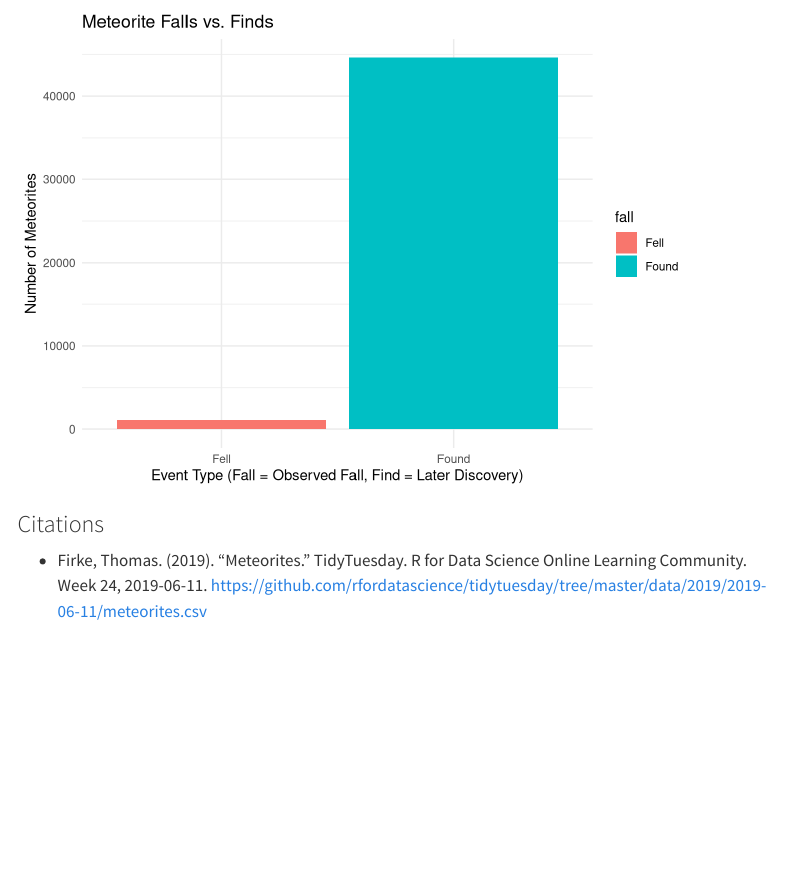
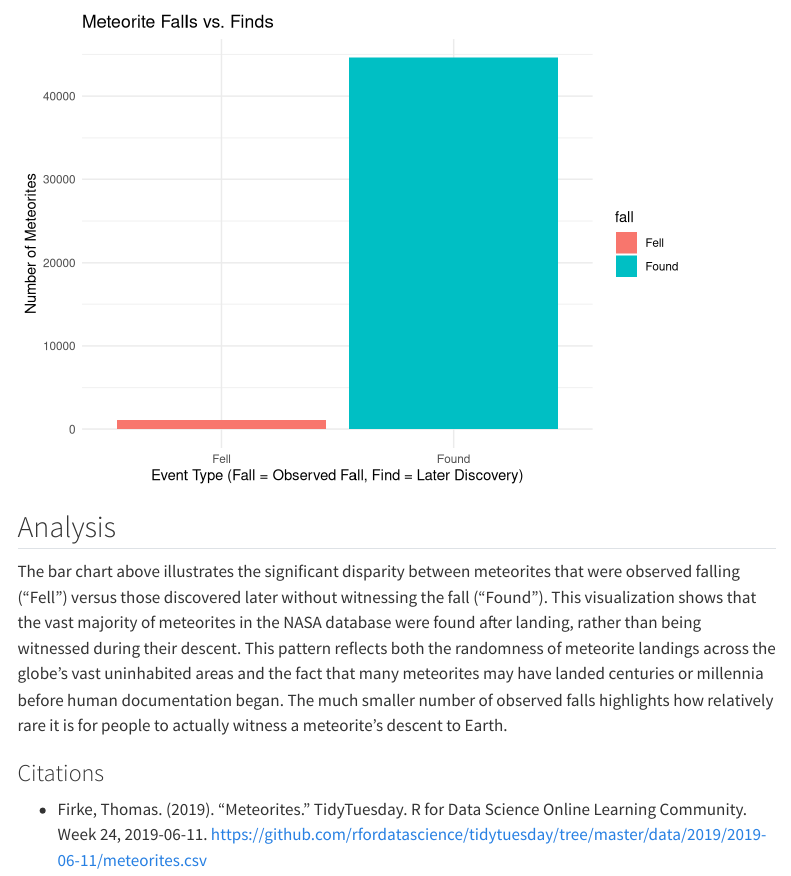
Before and after one commit to HenokDawite/HenokDawite.github.io, a Quarto document (Meteorite falls.qmd): the page in a window 1100 px wide, from 320 px down. Rendered offline with R 4.5, knitr and Pandoc in place of Quarto, with nearby package versions; menus at the side of the page are left out.

Commit message:
Finished

````diff
--- a/Meteorite falls.qmd
+++ b/Meteorite falls.qmd
@@ -32,6 +32,10 @@ ggplot(meteorites_clean, aes(x = fall, y = count, fill = fall)) +
   theme_minimal()
 ```
 
+## Analysis
+
+The bar chart above illustrates the significant disparity between meteorites that were observed falling ("Fell") versus those discovered later without witnessing the fall ("Found"). This visualization shows that the vast majority of meteorites in the NASA database were found after landing, rather than being witnessed during their descent. This pattern reflects both the randomness of meteorite landings across the globe's vast uninhabited areas and the fact that many meteorites may have landed centuries or millennia before human documentation began. The much smaller number of observed falls highlights how relatively rare it is for people to actually witness a meteorite's descent to Earth.
+
 ### Citations
 
 -   Firke, Thomas. (2019). "Meteorites." TidyTuesday. R for Data Science Online Learning Community. Week 24, 2019-06-11. <https://github.com/rfordatascience/tidytuesday/tree/master/data/2019/2019-06-11/meteorites.csv>
````
Also changed, not shown: Valentines Day Gifts.qmd (+4 -0 lines), docs/search.json, 2 other files.
